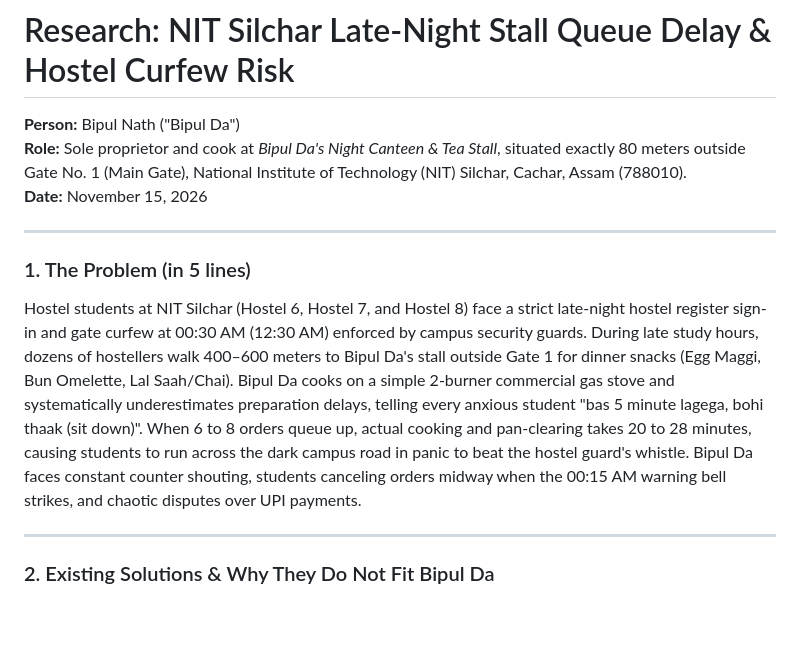
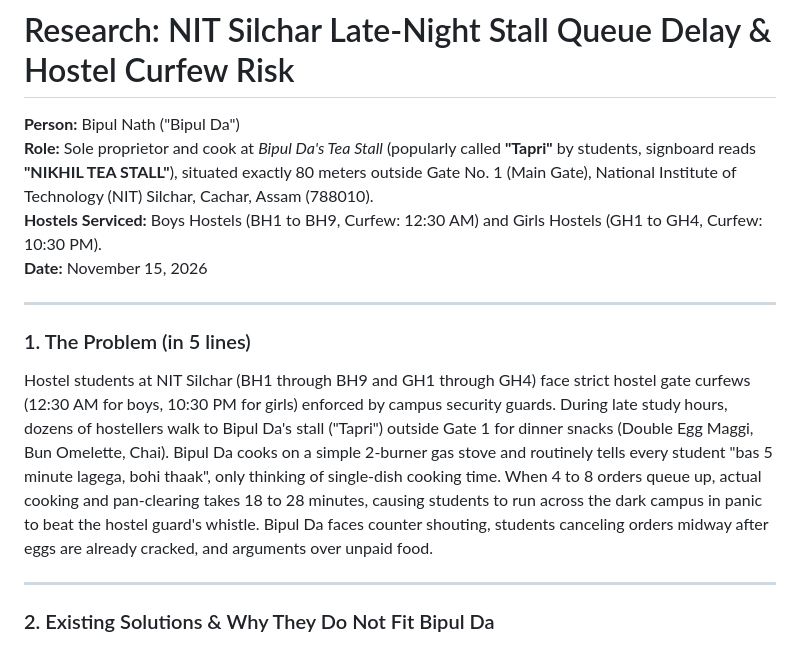
Before and after one commit to Mahendra-2173/NIGHTQUEUE, a Markdown page: research.md, the part around the change. Drawn GitHub-style; blank space fills up the shorter version.

```diff
--- a/research.md
+++ b/research.md
@@ -1,17 +1,18 @@
 # Research: NIT Silchar Late-Night Stall Queue Delay & Hostel Curfew Risk
 
 **Person:** Bipul Nath ("Bipul Da")
-**Role:** Sole proprietor and cook at *Bipul Da's Night Canteen & Tea Stall*, situated exactly 80 meters outside Gate No. 1 (Main Gate), National Institute of Technology (NIT) Silchar, Cachar, Assam (788010).
+**Role:** Sole proprietor and cook at *Bipul Da's Tea Stall* (popularly called **"Tapri"** by students, signboard reads **"NIKHIL TEA STALL"**), situated exactly 80 meters outside Gate No. 1 (Main Gate), National Institute of Technology (NIT) Silchar, Cachar, Assam (788010).
+**Hostels Serviced:** Boys Hostels (BH1 to BH9, Curfew: 12:30 AM) and Girls Hostels (GH1 to GH4, Curfew: 10:30 PM).
 **Date:** November 15, 2026
 
 ---
 
 ### 1. The Problem (in 5 lines)
-Hostel students at NIT Silchar (Hostel 6, Hostel 7, and Hostel 8) face a strict late-night hostel register sign-in and gate curfew at 00:30 AM (12:30 AM) enforced by campus security guards.
-During late study hours, dozens of hostellers walk 400–600 meters to Bipul Da's stall outside Gate 1 for dinner snacks (Egg Maggi, Bun Omelette, Lal Saah/Chai).
-Bipul Da cooks on a simple 2-burner commercial gas stove and systematically underestimates preparation delays, telling every anxious student "bas 5 minute lagega, bohi thaak (sit down)".
-When 6 to 8 orders queue up, actual cooking and pan-clearing takes 20 to 28 minutes, causing students to run across the dark campus road in panic to beat the hostel guard's whistle.
-Bipul Da faces constant counter shouting, students canceling orders midway when the 00:15 AM warning bell strikes, and chaotic disputes over UPI payments.
+Hostel students at NIT Silchar (BH1 through BH9 and GH1 through GH4) face strict hostel gate curfews (12:30 AM for boys, 10:30 PM for girls) enforced by campus security guards.
+During late study hours, dozens of hostellers walk to Bipul Da's stall ("Tapri") outside Gate 1 for dinner snacks (Double Egg Maggi, Bun Omelette, Chai).
+Bipul Da cooks on a simple 2-burner gas stove and routinely tells every student "bas 5 minute lagega, bohi thaak", only thinking of single-dish cooking time.
+When 4 to 8 orders queue up, actual cooking and pan-clearing takes 18 to 28 minutes, causing students to run across the dark campus in panic to beat the hostel guard's whistle.
+Bipul Da faces counter shouting, students canceling orders midway after eggs are already cracked, and arguments over unpaid food.
 
 ---
 
```
Also changed, not shown: fieldwork.md (+23 -12 lines), photos/bipul_da_counter.jpg (added), photos/cooking_rush.jpg, photos/stall_front.jpg (added), photos/stall_setup.jpg, photos/stove_burners.jpg (added).
